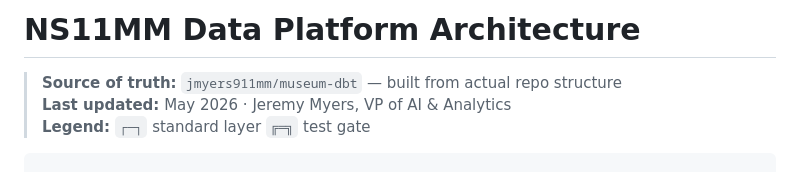
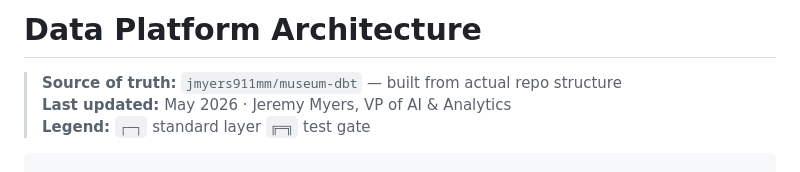
Before and after one commit to jmyers911mm/museum-dbt, a Markdown page: ARCHITECTURE_FLOW.md, the part around the change. Drawn GitHub-style.

Commit message:
tweak to arch flow

```diff
--- a/ARCHITECTURE_FLOW.md
+++ b/ARCHITECTURE_FLOW.md
@@ -1,4 +1,4 @@
-# NS11MM Data Platform Architecture
+# Data Platform Architecture
 
 > **Source of truth:** `jmyers911mm/museum-dbt` — built from actual repo structure
 > **Last updated:** May 2026  ·  Jeremy Myers, VP of AI & Analytics
```
